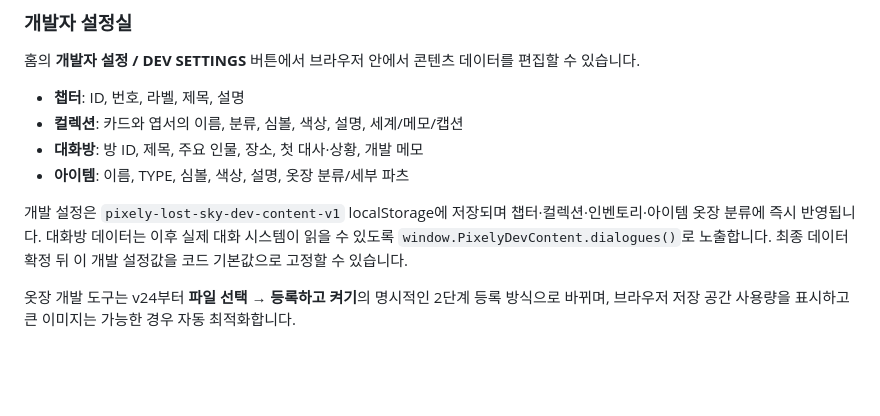
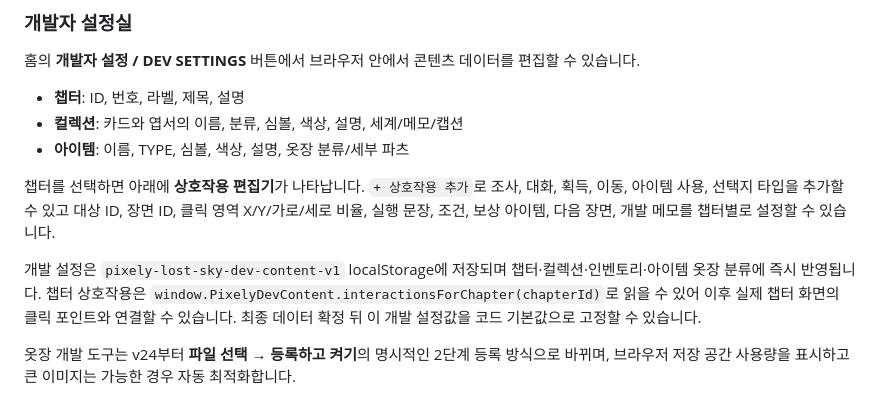
Before and after one commit to hiyena0502-dotcom/fanmade_pixely, a Markdown page: README.md, the part around the change. Rendered like a GitHub page; blank space fills up the shorter version.

Commit message:
Document chapter interaction authoring flow

```diff
--- a/README.md
+++ b/README.md
@@ -55,9 +55,10 @@
 
 - **챕터**: ID, 번호, 라벨, 제목, 설명
 - **컬렉션**: 카드와 엽서의 이름, 분류, 심볼, 색상, 설명, 세계/메모/캡션
-- **대화방**: 방 ID, 제목, 주요 인물, 장소, 첫 대사·상황, 개발 메모
 - **아이템**: 이름, TYPE, 심볼, 색상, 설명, 옷장 분류/세부 파츠
 
-개발 설정은 `pixely-lost-sky-dev-content-v1` localStorage에 저장되며 챕터·컬렉션·인벤토리·아이템 옷장 분류에 즉시 반영됩니다. 대화방 데이터는 이후 실제 대화 시스템이 읽을 수 있도록 `window.PixelyDevContent.dialogues()`로 노출합니다. 최종 데이터 확정 뒤 이 개발 설정값을 코드 기본값으로 고정할 수 있습니다.
+챕터를 선택하면 아래에 **상호작용 편집기**가 나타납니다. `+ 상호작용 추가`로 조사, 대화, 획득, 이동, 아이템 사용, 선택지 타입을 추가할 수 있고 대상 ID, 장면 ID, 클릭 영역 X/Y/가로/세로 비율, 실행 문장, 조건, 보상 아이템, 다음 장면, 개발 메모를 챕터별로 설정할 수 있습니다.
+
+개발 설정은 `pixely-lost-sky-dev-content-v1` localStorage에 저장되며 챕터·컬렉션·인벤토리·아이템 옷장 분류에 즉시 반영됩니다. 챕터 상호작용은 `window.PixelyDevContent.interactionsForChapter(chapterId)`로 읽을 수 있어 이후 실제 챕터 화면의 클릭 포인트와 연결할 수 있습니다. 최종 데이터 확정 뒤 이 개발 설정값을 코드 기본값으로 고정할 수 있습니다.
 
 옷장 개발 도구는 v24부터 **파일 선택 → 등록하고 켜기**의 명시적인 2단계 등록 방식으로 바뀌며, 브라우저 저장 공간 사용량을 표시하고 큰 이미지는 가능한 경우 자동 최적화합니다.
```
